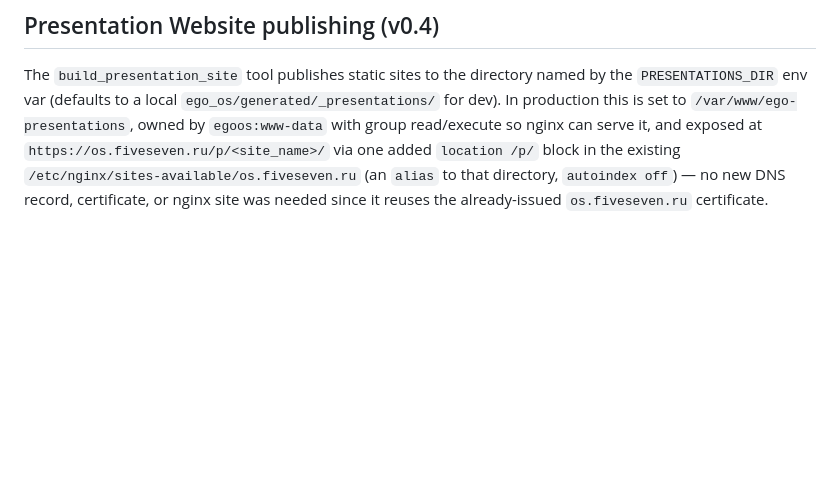
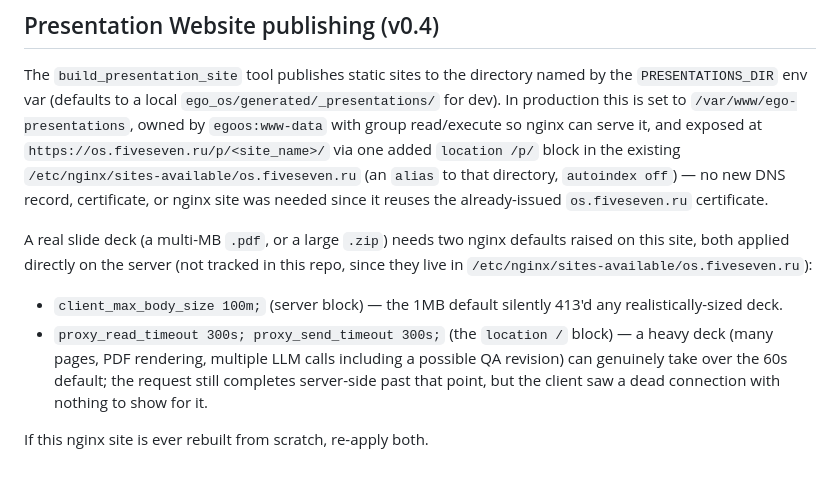
Before and after one commit to seachoice99/ego-os, a Markdown page: DEPLOYMENT.md, the part around the change. Rendered like a GitHub page; blank space fills up the shorter version.

Commit message:
Document nginx client_max_body_size and timeout fixes
Applied directly on the VPS (not tracked in this repo), but worth
recording: 100m body size limit and 300s proxy timeouts, both raised
after reproducing real failures with a realistic large PDF deck.

```diff
--- a/DEPLOYMENT.md
+++ b/DEPLOYMENT.md
@@ -112,3 +112,10 @@ Location: `/opt/ego-os/.env` on the server only, mode `600`, owned by `egoos`. C
 ## Presentation Website publishing (v0.4)
 
 The `build_presentation_site` tool publishes static sites to the directory named by the `PRESENTATIONS_DIR` env var (defaults to a local `ego_os/generated/_presentations/` for dev). In production this is set to `/var/www/ego-presentations`, owned by `egoos:www-data` with group read/execute so nginx can serve it, and exposed at `https://os.fiveseven.ru/p/<site_name>/` via one added `location /p/` block in the existing `/etc/nginx/sites-available/os.fiveseven.ru` (an `alias` to that directory, `autoindex off`) — no new DNS record, certificate, or nginx site was needed since it reuses the already-issued `os.fiveseven.ru` certificate.
+
+A real slide deck (a multi-MB `.pdf`, or a large `.zip`) needs two nginx defaults raised on this site, both applied directly on the server (not tracked in this repo, since they live in `/etc/nginx/sites-available/os.fiveseven.ru`):
+
+- `client_max_body_size 100m;` (server block) — the 1MB default silently 413'd any realistically-sized deck.
+- `proxy_read_timeout 300s; proxy_send_timeout 300s;` (the `location /` block) — a heavy deck (many pages, PDF rendering, multiple LLM calls including a possible QA revision) can genuinely take over the 60s default; the request still completes server-side past that point, but the client saw a dead connection with nothing to show for it.
+
+If this nginx site is ever rebuilt from scratch, re-apply both.
```
Also changed, not shown: CHANGELOG.md (+1 -0 lines).
